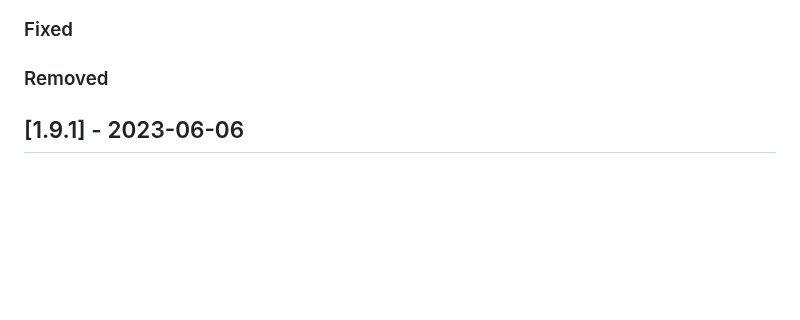
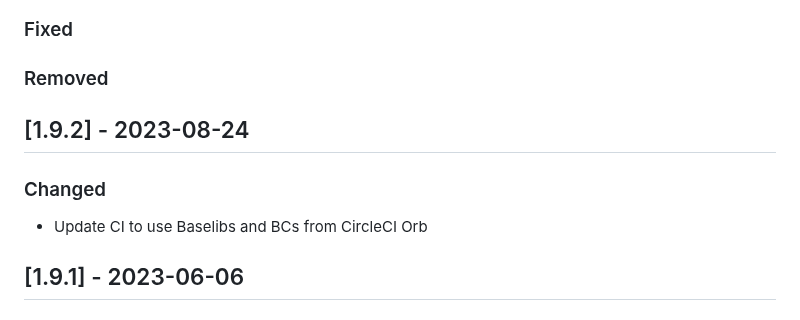
Before and after one commit to GEOS-ESM/GMAO_Shared, a Markdown page: CHANGELOG.md, the part around the change. GitHub-like rendering; blank space fills up the shorter version.

Commit message:
Update CHANGELOG.md for release

```diff
--- a/CHANGELOG.md
+++ b/CHANGELOG.md
@@ -16,6 +16,12 @@ and this project adheres to [Semantic Versioning](https://semver.org/spec/v2.0.0
 ### Fixed
 
 ### Removed
+
+## [1.9.2] - 2023-08-24
+
+### Changed
+
+- Update CI to use Baselibs and BCs from CircleCI Orb
 
 ## [1.9.1] - 2023-06-06
 
```
